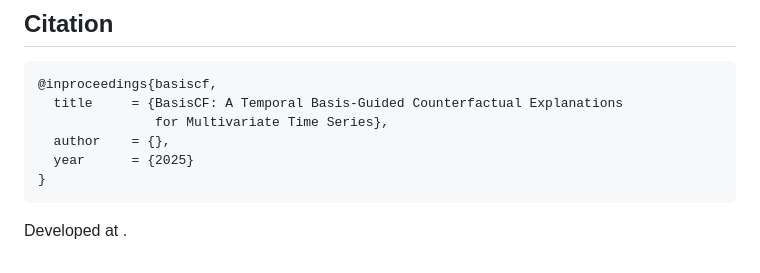
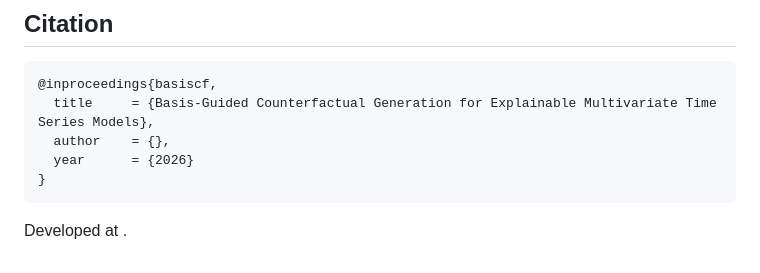
Before and after one commit to ghostshellV/basiscf, a Markdown page: README.md, the part around the change. Drawn GitHub-style.

````diff
--- a/README.md
+++ b/README.md
@@ -226,10 +226,9 @@ python -m pytest tests/          # unit tests for the metric primitives
 
 ```bibtex
 @inproceedings{basiscf,
-  title     = {BasisCF: A Temporal Basis-Guided Counterfactual Explanations
-               for Multivariate Time Series},
+  title     = {Basis-Guided Counterfactual Generation for Explainable Multivariate Time Series Models},
   author    = {},
-  year      = {2025}
+  year      = {2026}
 }
 ```
 
````
